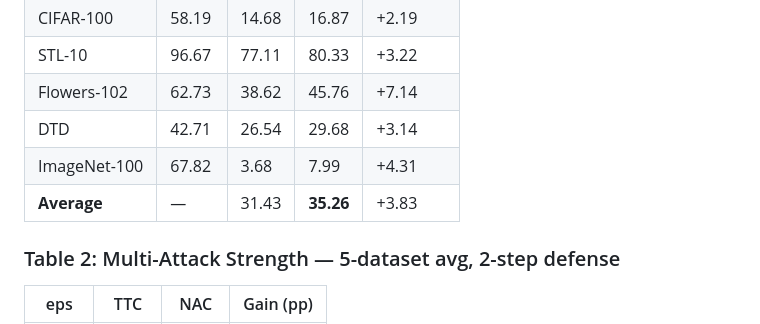
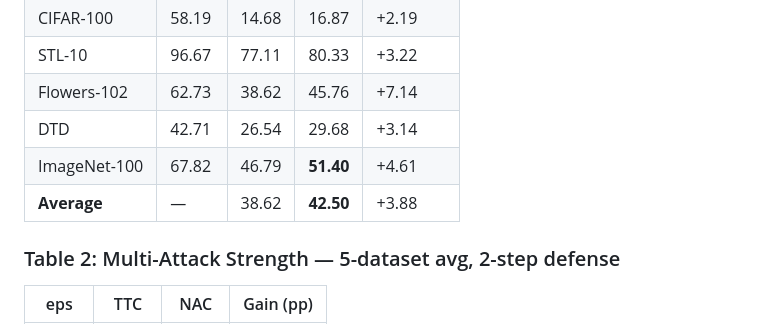
Before and after one commit to 1011245276/NAC, a Markdown page: README.md, the part around the change. Rendered like a GitHub page.

Commit message:
Update README Table 1 with correct ImageNet-100 values

```diff
--- a/README.md
+++ b/README.md
@@ -32,8 +32,8 @@ We identify that TTC's standard PGD converges slowly due to the non-convex optim
 | STL-10 | 96.67 | 77.11 | 80.33 | +3.22 |
 | Flowers-102 | 62.73 | 38.62 | 45.76 | +7.14 |
 | DTD | 42.71 | 26.54 | 29.68 | +3.14 |
-| ImageNet-100 | 67.82 | 3.68 | 7.99 | +4.31 |
-| **Average** | — | 31.43 | **35.26** | +3.83 |
+| ImageNet-100 | 67.82 | 46.79 | **51.40** | +4.61 |
+| **Average** | — | 38.62 | **42.50** | +3.88 |
 
 ### Table 2: Multi-Attack Strength — 5-dataset avg, 2-step defense
 
```
